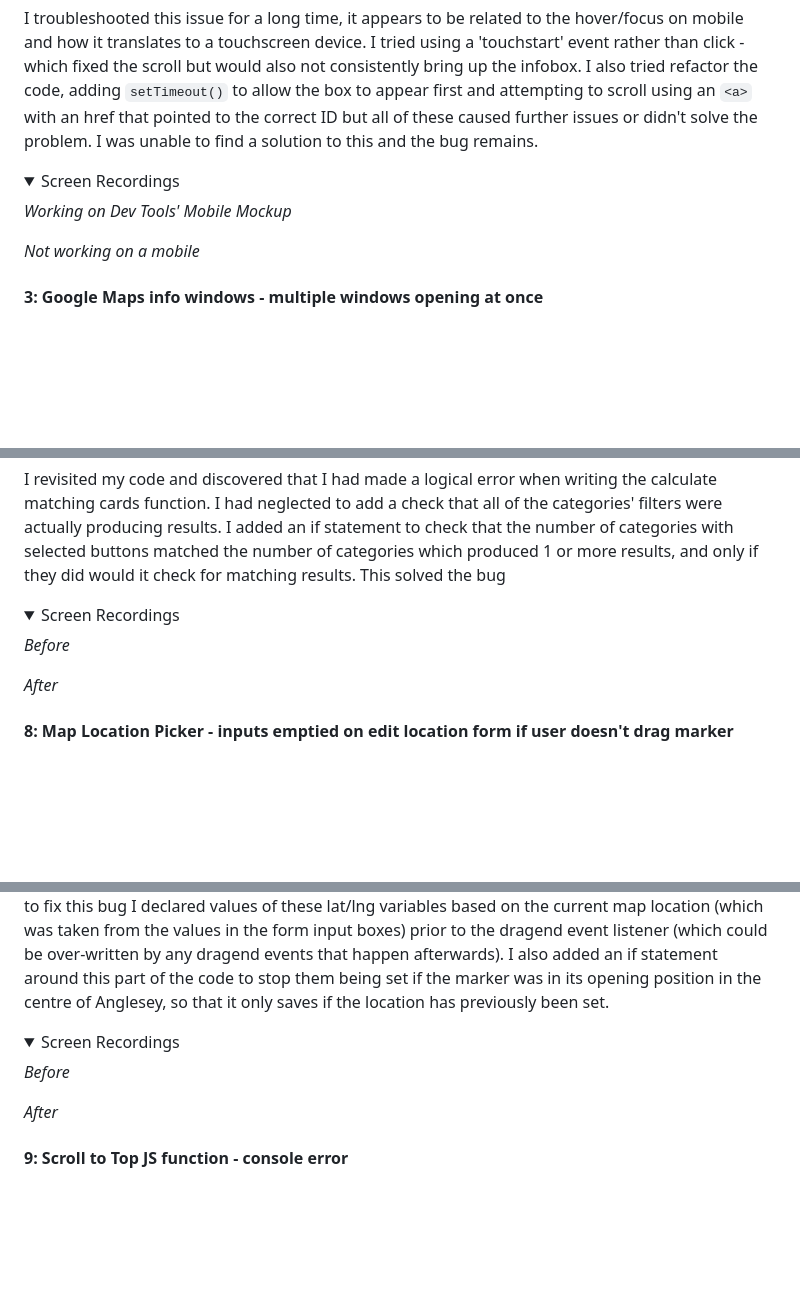
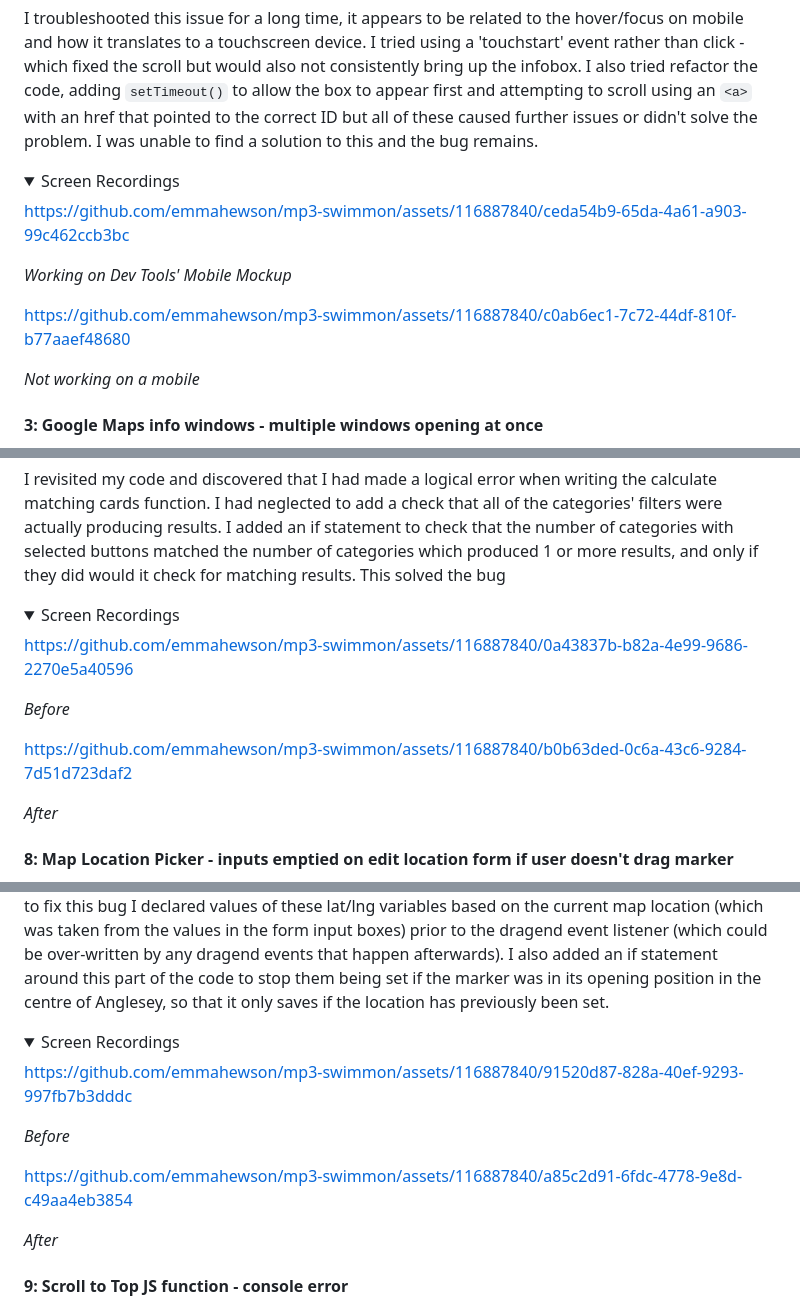
Before and after one commit to emmahewson/mp3-swimmon, a Markdown page: README.md, 3 parts joined by grey strips. GitHub-like rendering; folded sections open; blank space fills up the shorter version.

```diff
--- a/README.md
+++ b/README.md
@@ -1820,10 +1821,18 @@ I troubleshooted this issue for a long time, it appears to be related to the hov
 
 
 
+
+https://github.com/emmahewson/mp3-swimmon/assets/116887840/ceda54b9-65da-4a61-a903-99c462ccb3bc
+
+
 _Working on Dev Tools' Mobile Mockup_
 
 
 
+https://github.com/emmahewson/mp3-swimmon/assets/116887840/c0ab6ec1-7c72-44df-810f-b77aaef48680
+
+
+
 _Not working on a mobile_
 
 </details>
@@ -1983,10 +1999,18 @@ I revisited my code and discovered that I had made a logical error when writing
 
 
 
+
+https://github.com/emmahewson/mp3-swimmon/assets/116887840/0a43837b-b82a-4e99-9686-2270e5a40596
+
+
 _Before_
 
 
 
+
+https://github.com/emmahewson/mp3-swimmon/assets/116887840/b0b63ded-0c6a-43c6-9284-7d51d723daf2
+
+
 _After_
 
 
@@ -2000,8 +2024,16 @@ During testing I found that when opening the edit-location form, if the user cli
 
 
 
+
+https://github.com/emmahewson/mp3-swimmon/assets/116887840/91520d87-828a-40ef-9293-997fb7b3dddc
+
+
 _Before_
 
+
+
+
+https://github.com/emmahewson/mp3-swimmon/assets/116887840/a85c2d91-6fdc-4778-9e8d-c49aa4eb3854
 
 
 _After_
```
Also changed, not shown: other parts of README.md (+55 -19 lines).
